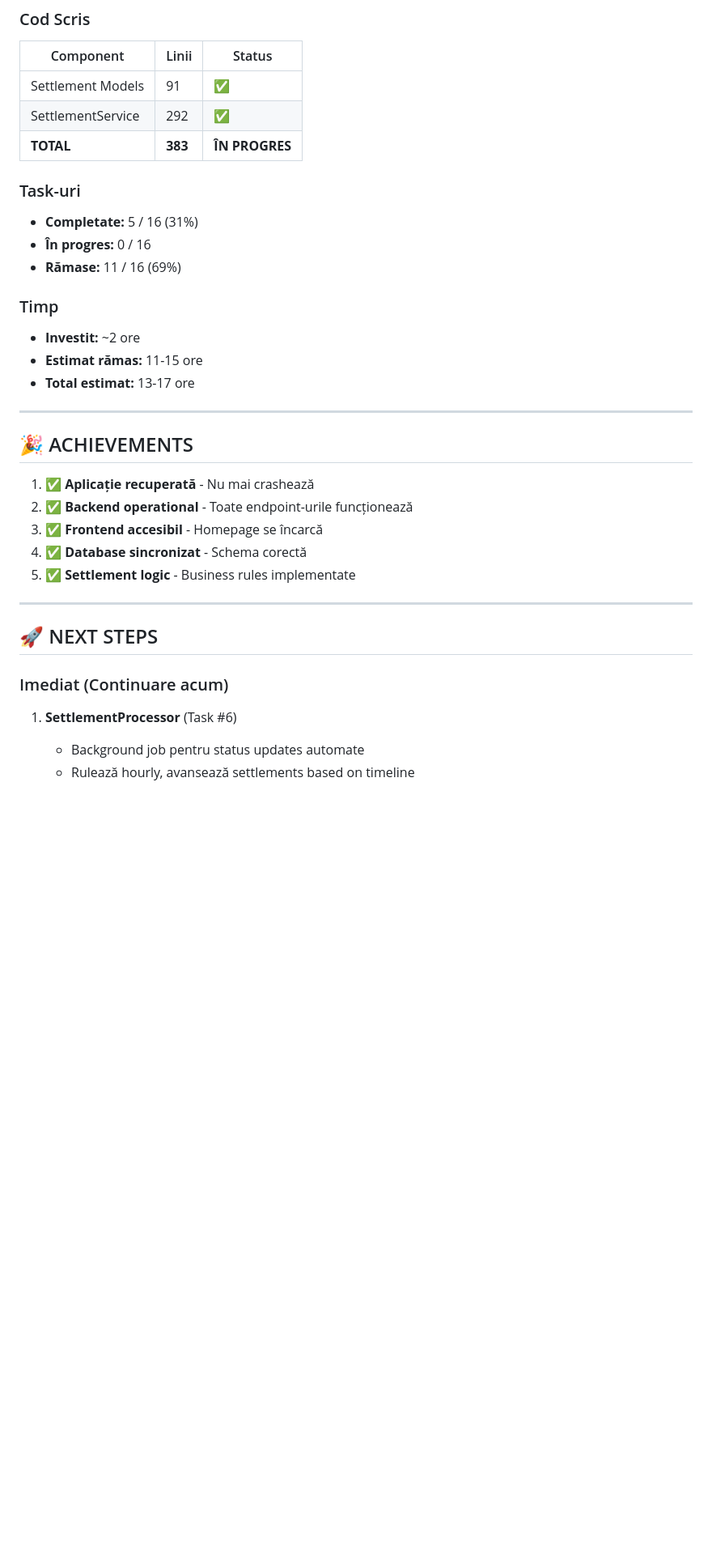
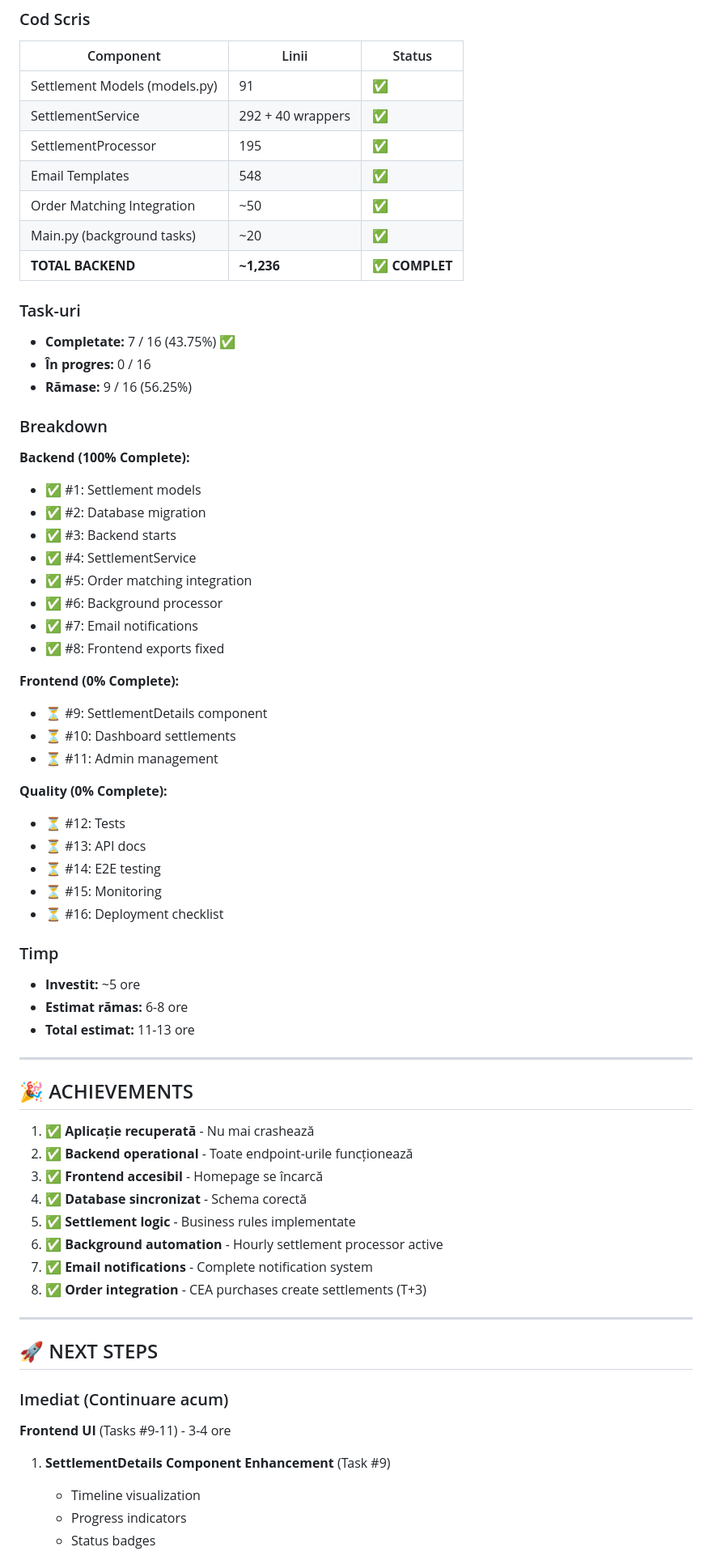
Before and after one commit to OneAIgency/Niha, a Markdown page: docs/STATUS_2026-01-25_RECOVERY_PROGRESS.md, the part around one of its changes. Shown at 81% size. Rendered like a GitHub page; blank space fills up the shorter version.

```diff
--- a/docs/STATUS_2026-01-25_RECOVERY_PROGRESS.md
+++ b/docs/STATUS_2026-01-25_RECOVERY_PROGRESS.md
@@ -163,21 +194,49 @@ Recuperare aplicație nefuncțională + Implementare completă Settlement System
 
 | Component | Linii | Status |
 |-----------|-------|--------|
-| Settlement Models | 91 | ✅ |
-| SettlementService | 292 | ✅ |
-| **TOTAL** | **383** | **ÎN PROGRES** |
+| Settlement Models (models.py) | 91 | ✅ |
+| SettlementService | 292 + 40 wrappers | ✅ |
+| SettlementProcessor | 195 | ✅ |
+| Email Templates | 548 | ✅ |
+| Order Matching Integration | ~50 | ✅ |
+| Main.py (background tasks) | ~20 | ✅ |
+| **TOTAL BACKEND** | **~1,236** | **✅ COMPLET** |
 
 ### Task-uri
 
-- **Completate:** 5 / 16 (31%)
+- **Completate:** 7 / 16 (43.75%) ✅
 - **În progres:** 0 / 16
-- **Rămase:** 11 / 16 (69%)
+- **Rămase:** 9 / 16 (56.25%)
+
+### Breakdown
+
+**Backend (100% Complete):**
+- ✅ #1: Settlement models
+- ✅ #2: Database migration
+- ✅ #3: Backend starts
+- ✅ #4: SettlementService
+- ✅ #5: Order matching integration
+- ✅ #6: Background processor
+- ✅ #7: Email notifications
+- ✅ #8: Frontend exports fixed
+
+**Frontend (0% Complete):**
+- ⏳ #9: SettlementDetails component
+- ⏳ #10: Dashboard settlements
+- ⏳ #11: Admin management
+
+**Quality (0% Complete):**
+- ⏳ #12: Tests
+- ⏳ #13: API docs
+- ⏳ #14: E2E testing
+- ⏳ #15: Monitoring
+- ⏳ #16: Deployment checklist
 
 ### Timp
 
-- **Investit:** ~2 ore
-- **Estimat rămas:** 11-15 ore
-- **Total estimat:** 13-17 ore
+- **Investit:** ~5 ore
+- **Estimat rămas:** 6-8 ore
+- **Total estimat:** 11-13 ore
 
 ---
 
@@ -188,6 +247,9 @@ Recuperare aplicație nefuncțională + Implementare completă Settlement System
 3. ✅ **Frontend accesibil** - Homepage se încarcă
 4. ✅ **Database sincronizat** - Schema corectă
 5. ✅ **Settlement logic** - Business rules implementate
+6. ✅ **Background automation** - Hourly settlement processor active
+7. ✅ **Email notifications** - Complete notification system
+8. ✅ **Order integration** - CEA purchases create settlements (T+3)
 
 ---
 
@@ -195,7 +257,9 @@ Recuperare aplicație nefuncțională + Implementare completă Settlement System
 
 ### Imediat (Continuare acum)
 
-1. **SettlementProcessor** (Task #6)
-   - Background job pentru status updates automate
-   - Rulează hourly, avansează settlements based on timeline
+**Frontend UI** (Tasks #9-11) - 3-4 ore
+1. **SettlementDetails Component Enhancement** (Task #9)
+   - Timeline visualization
+   - Progress indicators
+   - Status badges
 
```
Also changed, not shown: other parts of docs/STATUS_2026-01-25_RECOVERY_PROGRESS.md (+80 -41 lines).
